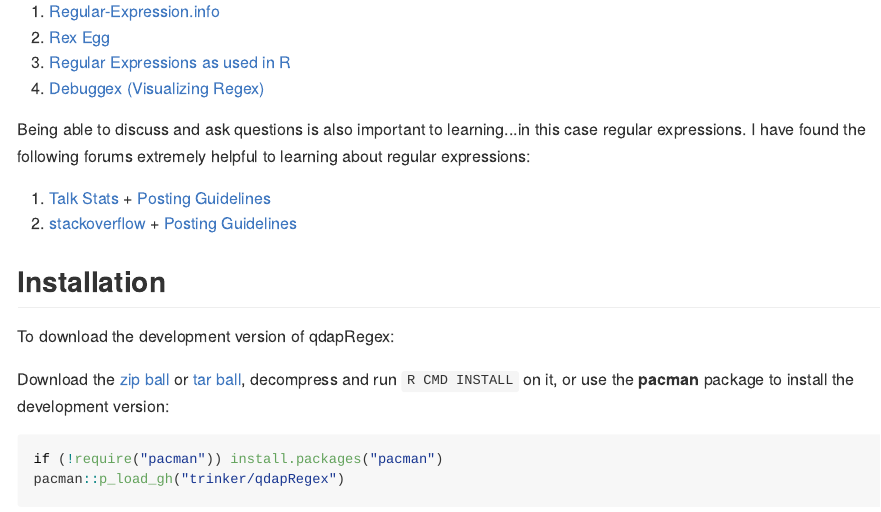
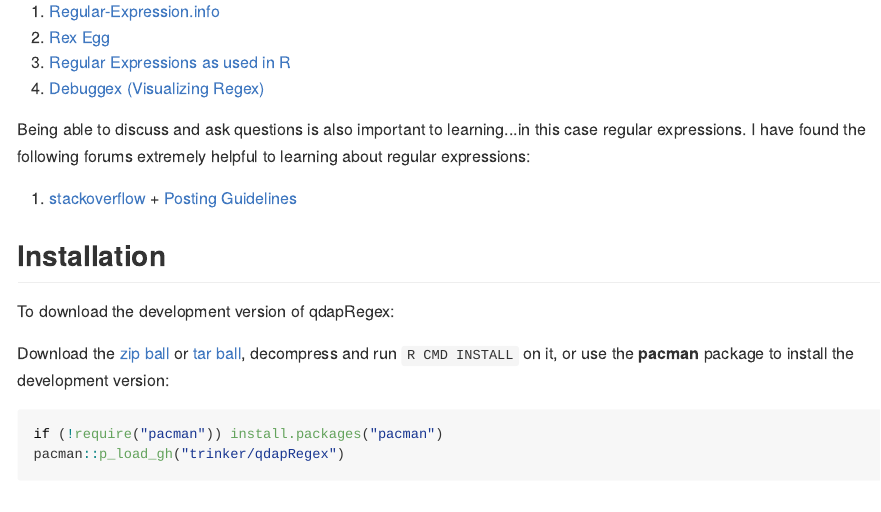
Before and after one commit to trinker/qdapRegex, an R Markdown document (README.Rmd): the page in a window 1100 px wide, from 850 px down. The pictures show the output file README.md that the author committed with the source, drawn offline in the style of GitHub; badge pictures from the web are left out.

Commit message:
updated per cran request

```diff
--- a/README.Rmd
+++ b/README.Rmd
@@ -36,8 +35,7 @@
 
 Being able to discuss and ask questions is also important to learning...in this case regular expressions.  I have found the following forums extremely helpful to learning about regular expressions:
 
-1. [Talk Stats](https://www.talkstats.com/)  +  [Posting Guidelines](http://www.talkstats.com/threads/forum-guidelines-smart-posting-behavior-pays-off.14960/)
-2. [stackoverflow](https://stackoverflow.com/)  +  [Posting Guidelines](https://trinker.github.io/stackoverflow/)
+1. [stackoverflow](https://stackoverflow.com/)  +  [Posting Guidelines](https://trinker.github.io/stackoverflow/)
 
 ## Installation
 
```
Also changed, not shown: R/rm_non_ascii.R (+7 -0 lines), R/rm_white.R (+4 -4 lines), README.md, README.Rmd (1 more changed lines), 9 other files.
